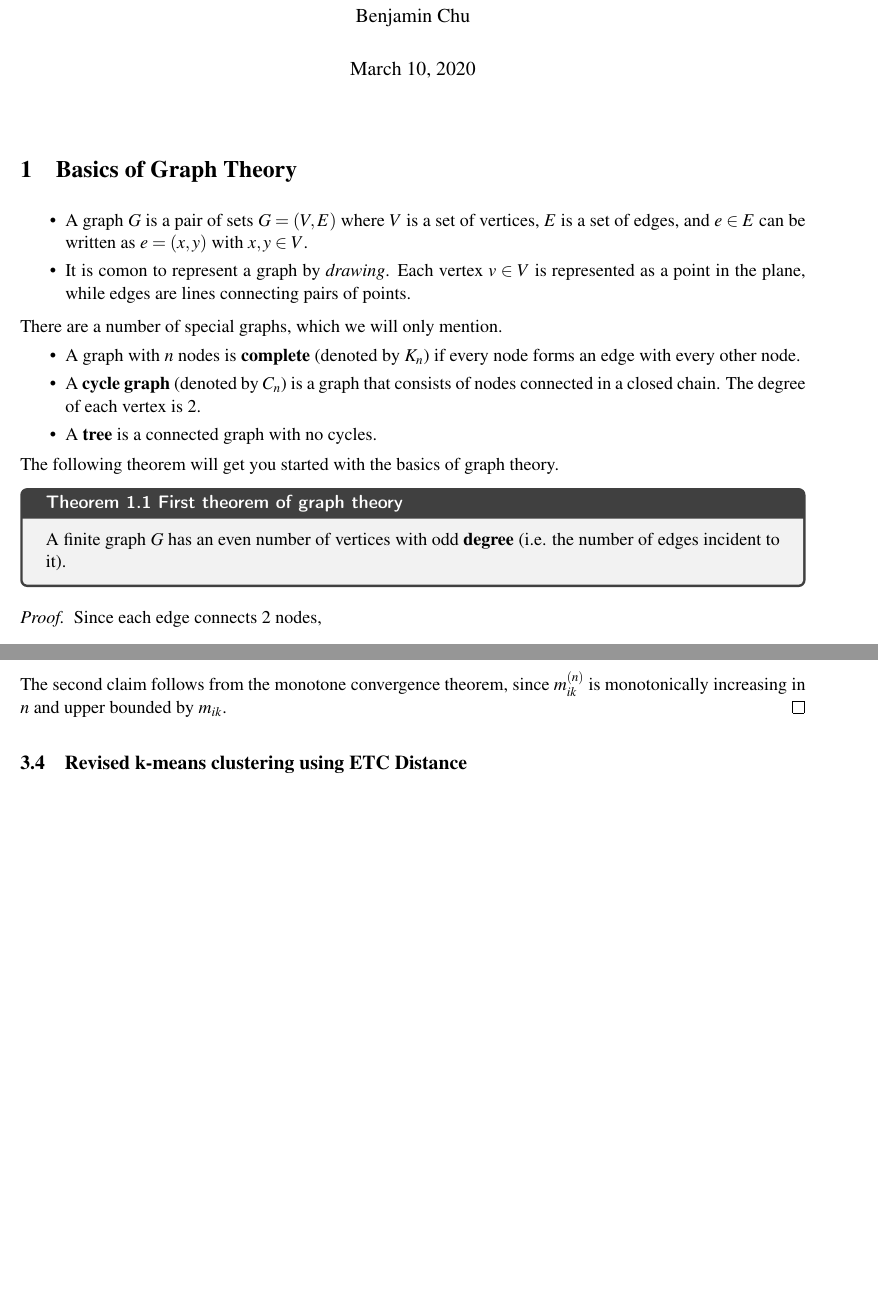
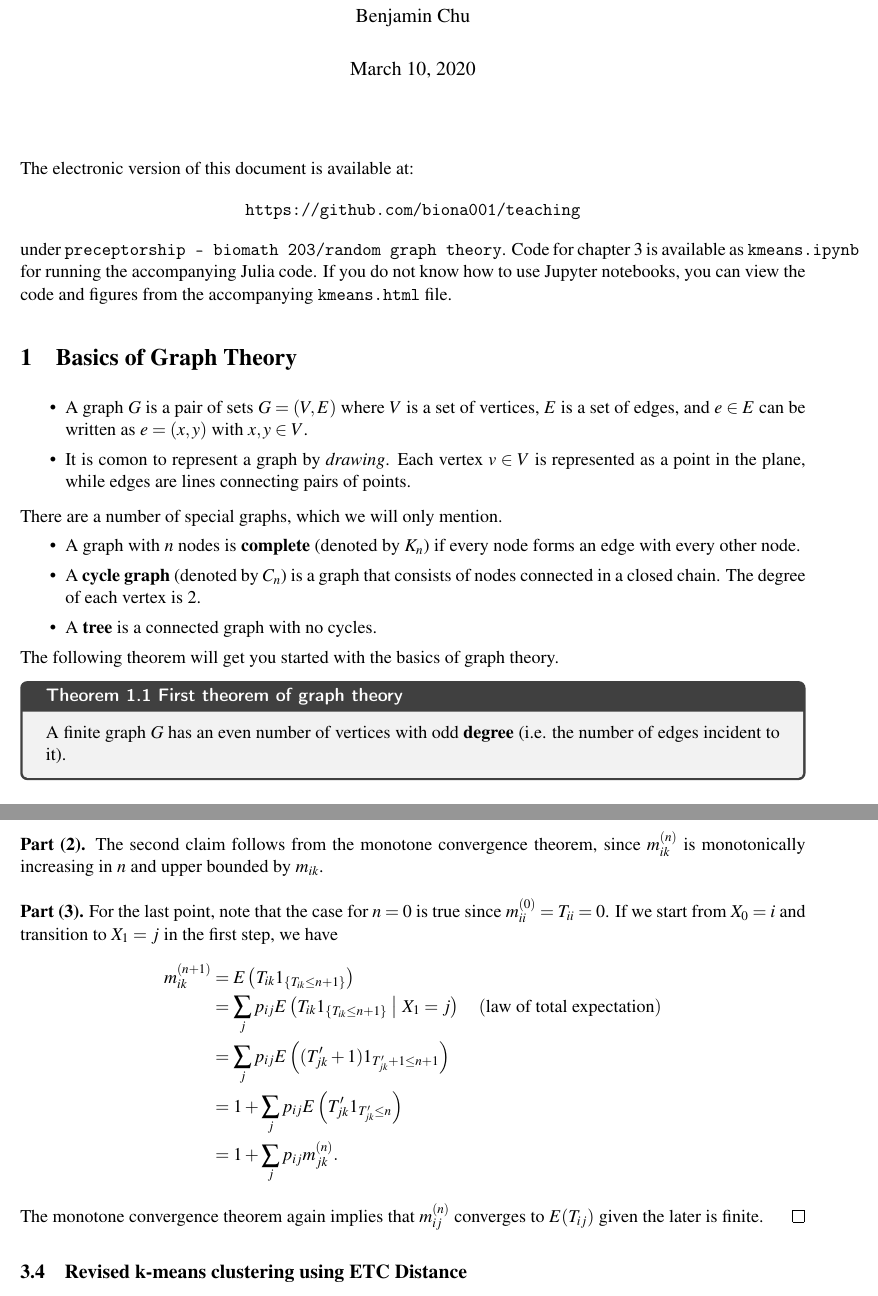
Before and after one commit to biona001/teaching, a LaTeX document (preceptorship - biomath 203 /random graph theory/lecture.tex): two parts of pages 1 and 8 of 11 before the commit and two parts of pages 1 and 9 of 12 after it, joined at a grey line, cut so that both start at the same text, the shorter picture padded with empty space. Compiled offline with pdfLaTeX.

Commit message:
fixed typos, final version

```diff
--- a/preceptorship - biomath 203 /random graph theory/lecture.tex
+++ b/preceptorship - biomath 203 /random graph theory/lecture.tex
@@ -6,6 +6,12 @@
 \maketitle
 
 \singlespacing
+
+\noindent The electronic version of this document is available at:
+\begin{align*}
+\texttt{https://github.com/biona001/teaching}
+\end{align*}
+under \texttt{preceptorship - biomath 203/random graph theory}. Code for chapter 3 is available as \texttt{kmeans.ipynb} for running the accompanying Julia code. If you do not know how to use Jupyter notebooks, you can view the code and figures from the accompanying \texttt{kmeans.html} file.
 
 \section{Basics of Graph Theory}
 
@@ -278,7 +284,18 @@ To show the sequence is upper bounded, suppose $\bM = (m_{ij})$ solves the syste
 \begin{align*}
 	m_{ik} = 1 + \sum_{j \neq i}^{N}p_{ij}m_{jk} \ge 1 + \sum_{j\neq i}^N p_{ij} m_{jk}^{(n-1)} = m_{ik}^{(n)}.
 \end{align*}
-The second claim follows from the monotone convergence theorem, since $m_{ik}^{(n)}$ is monotonically increasing in $n$ and upper bounded by $m_{ik}$.
+\textbf{Part (2).} The second claim follows from the monotone convergence theorem, since $m_{ik}^{(n)}$ is monotonically increasing in $n$ and upper bounded by $m_{ik}$. \\
+\\
+\textbf{Part (3).} For the last point, note that the case for $n = 0$ is true since $m_{ii}^{(0)} = T_{ii} = 0$. If we start from $X_0 = i$ and transition to $X_1 = j$ in the first step, we have
+\begin{align*}
+	m_{ik}^{(n + 1)}
+	&= E\left( T_{ik} 1_{\{T_{ik} \le n + 1\}} \right)\\
+	&= \sum_{j} p_{ij} E\left( T_{ik} 1_{\{T_{ik} \le n + 1\}} \ \big| \ X_1 = j\right) \quad (\text{law of total expectation})\\
+	&= \sum_{j} p_{ij} E\left( (T_{jk}' + 1) 1_{T_{jk}' + 1 \le n + 1} \right)\\
+	&= 1 + \sum_{j} p_{ij} E\left( T_{jk}' 1_{T_{jk}' \le n} \right)\\
+	&= 1 + \sum_{j}p_{ij}m_{jk}^{(n)}.
+\end{align*}
+The monotone convergence theorem again implies that $m_{ij}^{(n)}$ converges to $E(T_{ij})$ given the later is finite.
 \end{proof}
 
 \subsection{Revised k-means clustering using ETC Distance}
```
Also changed, not shown: preceptorship - biomath 203 /random graph theory/lecture.pdf, preceptorship - biomath 203 /random graph theory/lecture.tex (18 more changed lines), 3 other files.
